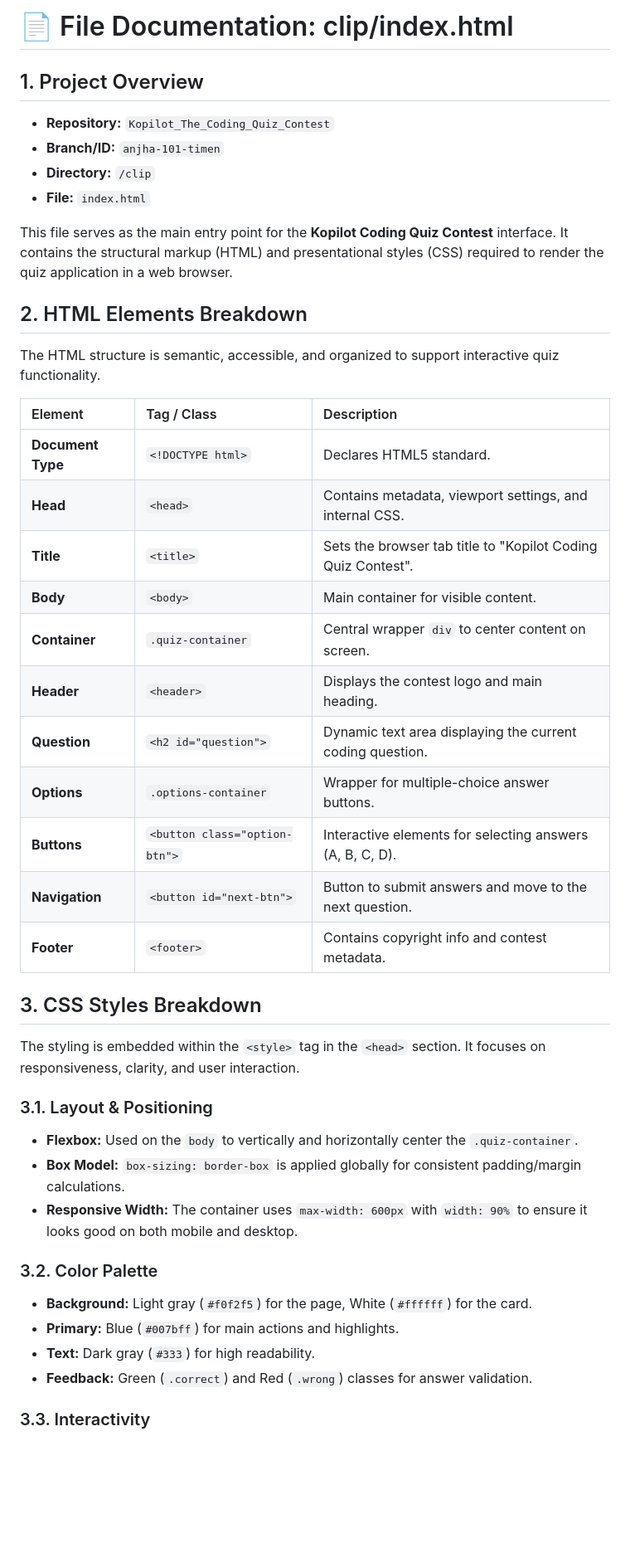
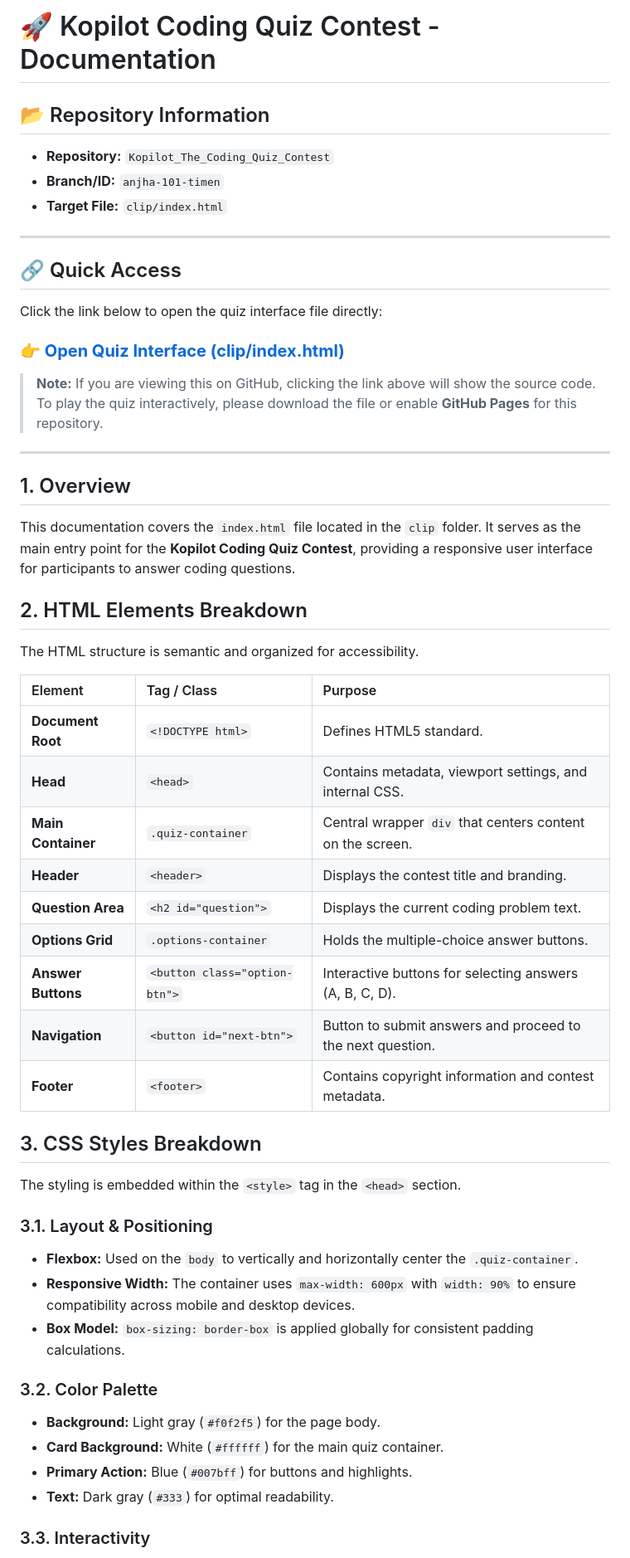
Before and after one commit to anjha-101-timen/Kopilot_The_Coding_Quiz_Contest, a Markdown page: README.md, the part around one of its changes. Shown at 83% size. Rendered like a GitHub page; blank space fills up the shorter version.

```diff
--- a/README.md
+++ b/README.md
@@ -1,42 +1,51 @@
-# 📄 File Documentation: clip/index.html
+# 🚀 Kopilot Coding Quiz Contest - Documentation
 
-## 1. Project Overview
+## 📂 Repository Information
 - **Repository:** `Kopilot_The_Coding_Quiz_Contest`
 - **Branch/ID:** `anjha-101-timen`
-- **Directory:** `/clip`
-- **File:** `index.html`
+- **Target File:** `clip/index.html`
 
-This file serves as the main entry point for the **Kopilot Coding Quiz Contest** interface. It contains the structural markup (HTML) and presentational styles (CSS) required to render the quiz application in a web browser.
+---
+
+## 🔗 Quick Access
+Click the link below to open the quiz interface file directly:
+
+### **[👉 Open Quiz Interface (clip/index.html)](clip/index.html)**
+
+> **Note:** If you are viewing this on GitHub, clicking the link above will show the source code. To play the quiz interactively, please download the file or enable **GitHub Pages** for this repository.
+
+---
+
+## 1. Overview
+This documentation covers the `index.html` file located in the `clip` folder. It serves as the main entry point for the **Kopilot Coding Quiz Contest**, providing a responsive user interface for participants to answer coding questions.
 
 ## 2. HTML Elements Breakdown
-The HTML structure is semantic, accessible, and organized to support interactive quiz functionality.
+The HTML structure is semantic and organized for accessibility.
 
-| Element | Tag / Class | Description |
+| Element | Tag / Class | Purpose |
 | :--- | :--- | :--- |
-| **Document Type** | `<!DOCTYPE html>` | Declares HTML5 standard. |
+| **Document Root** | `<!DOCTYPE html>` | Defines HTML5 standard. |
 | **Head** | `<head>` | Contains metadata, viewport settings, and internal CSS. |
-| **Title** | `<title>` | Sets the browser tab title to "Kopilot Coding Quiz Contest". |
-| **Body** | `<body>` | Main container for visible content. |
-| **Container** | `.quiz-container` | Central wrapper `div` to center content on screen. |
-| **Header** | `<header>` | Displays the contest logo and main heading. |
-| **Question** | `<h2 id="question">` | Dynamic text area displaying the current coding question. |
-| **Options** | `.options-container` | Wrapper for multiple-choice answer buttons. |
-| **Buttons** | `<button class="option-btn">` | Interactive elements for selecting answers (A, B, C, D). |
-| **Navigation** | `<button id="next-btn">` | Button to submit answers and move to the next question. |
-| **Footer** | `<footer>` | Contains copyright info and contest metadata. |
+| **Main Container** | `.quiz-container` | Central wrapper `div` that centers content on the screen. |
+| **Header** | `<header>` | Displays the contest title and branding. |
+| **Question Area** | `<h2 id="question">` | Displays the current coding problem text. |
+| **Options Grid** | `.options-container` | Holds the multiple-choice answer buttons. |
+| **Answer Buttons** | `<button class="option-btn">` | Interactive buttons for selecting answers (A, B, C, D). |
+| **Navigation** | `<button id="next-btn">` | Button to submit answers and proceed to the next question. |
+| **Footer** | `<footer>` | Contains copyright information and contest metadata. |
 
 ## 3. CSS Styles Breakdown
-The styling is embedded within the `<style>` tag in the `<head>` section. It focuses on responsiveness, clarity, and user interaction.
+The styling is embedded within the `<style>` tag in the `<head>` section.
 
 ### 3.1. Layout & Positioning
 - **Flexbox:** Used on the `body` to vertically and horizontally center the `.quiz-container`.
-- **Box Model:** `box-sizing: border-box` is applied globally for consistent padding/margin calculations.
-- **Responsive Width:** The container uses `max-width: 600px` with `width: 90%` to ensure it looks good on both mobile and desktop.
+- **Responsive Width:** The container uses `max-width: 600px` with `width: 90%` to ensure compatibility across mobile and desktop devices.
+- **Box Model:** `box-sizing: border-box` is applied globally for consistent padding calculations.
 
 ### 3.2. Color Palette
-- **Background:** Light gray (`#f0f2f5`) for the page, White (`#ffffff`) for the card.
-- **Primary:** Blue (`#007bff`) for main actions and highlights.
-- **Text:** Dark gray (`#333`) for high readability.
-- **Feedback:** Green (`.correct`) and Red (`.wrong`) classes for answer validation.
+- **Background:** Light gray (`#f0f2f5`) for the page body.
+- **Card Background:** White (`#ffffff`) for the main quiz container.
+- **Primary Action:** Blue (`#007bff`) for buttons and highlights.
+- **Text:** Dark gray (`#333`) for optimal readability.
 
 ### 3.3. Interactivity
```
Also changed, not shown: other parts of README.md (+4 -11 lines).
